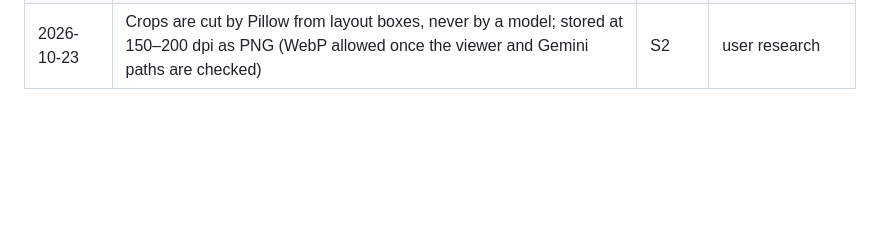
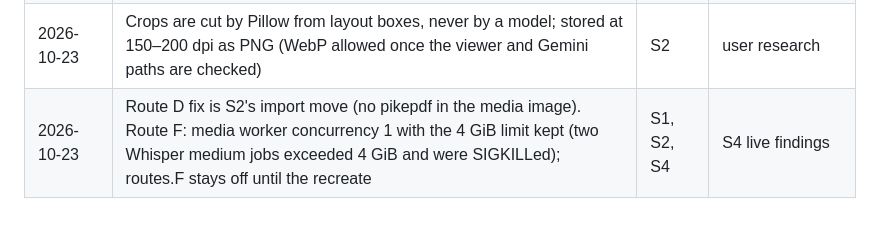
Before and after one commit to SwarajDarekar-Manastu/DCL_v2, a Markdown page: docs/sessions/DECISIONS.md, the part around the change. GitHub-like rendering; blank space fills up the shorter version.

Commit message:
decisions: media concurrency 1, Route D import fix
Co-Authored-By: Claude Fable 5.1 <noreply@anthropic.com>

```diff
--- a/docs/sessions/DECISIONS.md
+++ b/docs/sessions/DECISIONS.md
@@ -87,3 +87,4 @@ Written by `DCL Lead` only. Newest at the bottom. Each entry names the sessions
 | 2026-10-23 | **User:** cpu_parse concurrency drops from 2 to 1 (one Docling process at a time on this host); S4 changes the pool table and compose | S4 | user |
 | 2026-10-23 | **User:** document-understanding model choice is settled by a comparison study on our own pages, not by assumption (M5 calibration, widened). S2 runs it with S5's gold: (a) layout regions: Docling layout vs PP-DocLayoutV3 (PaddleX, CPU) on ~30 annotated pages (tables, figures, equations, captions, handwriting; precision/recall per class); (b) tables: Docling TableFormer vs gemini-3.8-flash reading the table image with the PDF characters, cell accuracy on borderless, merged and rotated tables; (c) equations: .tex source where it exists, else Docling CodeFormula vs UniMERNet (CPU), checked against LaTeX ground truth; (d) handwriting: medium vs high media resolution on gemini-3.8-flash, plus gemini-3.1-pro-preview as a candidate; (e) charts: digitize_plot on gemini-3.8-flash vs Docling's chart extraction. The winner per job becomes the default; the loser stays as the configured fallback. Preview model ids are never the only configured option (a retired id returns 404): a GA model is always the tested fallback | S2, S5 | user research |
 | 2026-10-23 | Crops are cut by Pillow from layout boxes, never by a model; stored at 150–200 dpi as PNG (WebP allowed once the viewer and Gemini paths are checked) | S2 | user research |
+| 2026-10-23 | Route D fix is S2's import move (no pikepdf in the media image). Route F: media worker concurrency 1 with the 4 GiB limit kept (two Whisper medium jobs exceeded 4 GiB and were SIGKILLed); routes.F stays off until the recreate | S1, S2, S4 | S4 live findings |
```
